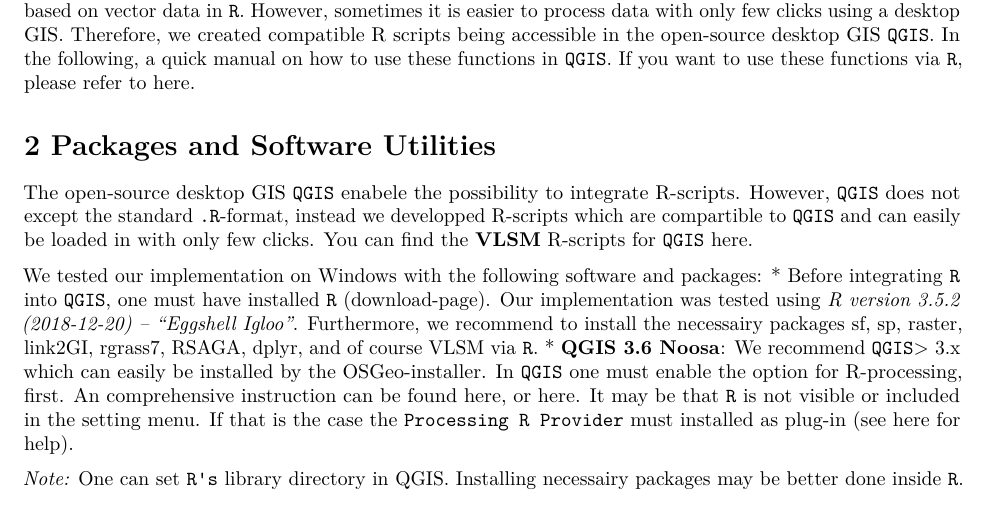
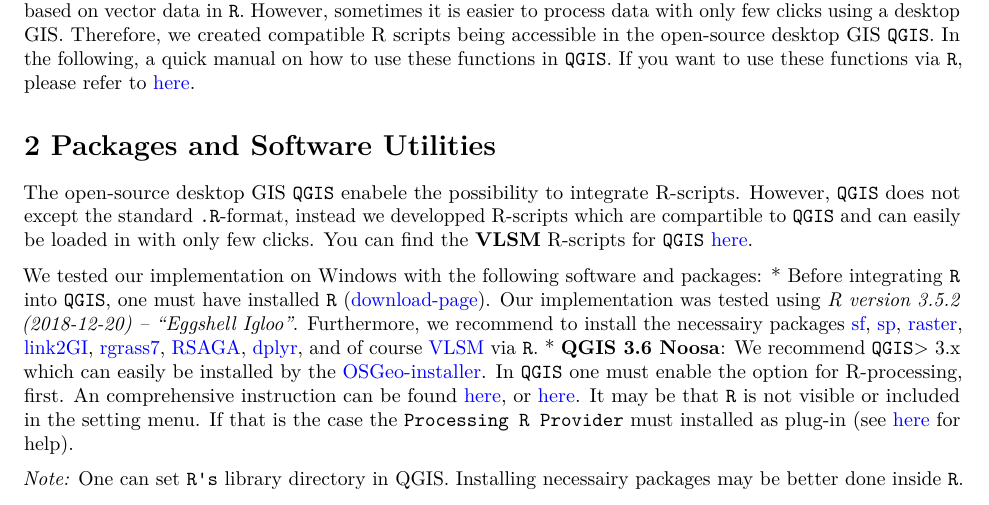
Before and after one commit to raff-k/VLSM, a LaTeX document (vignettes/vignette_QGIS.tex): part of page 1 of 3, cut so that both start at the same text. Compiled offline with pdfLaTeX.

Commit message:
add link color in vignette

```diff
--- a/vignettes/vignette_QGIS.tex
+++ b/vignettes/vignette_QGIS.tex
@@ -23,9 +23,13 @@
 }{}
 \usepackage[margin=1in]{geometry}
 \usepackage{hyperref}
+\PassOptionsToPackage{usenames,dvipsnames}{color} % color is loaded by hyperref
 \hypersetup{unicode=true,
             pdftitle={2 VLSM: Vector-based Landscape Metrics in QGIS},
-            pdfborder={0 0 0},
+            colorlinks=true,
+            linkcolor=Maroon,
+            citecolor=Blue,
+            urlcolor=blue,
             breaklinks=true}
 \urlstyle{same}  % don't use monospace font for urls
 \usepackage{graphicx,grffile}
```
Also changed, not shown: vignettes/vignette_R.tex (+5 -1 lines), vignettes/vignette_QGIS_files/figure-latex/unnamed-chunk-2-1.pdf, vignettes/vignette_QGIS_files/figure-latex/unnamed-chunk-3-1.pdf, vignettes/vignette_R.pdf, vignettes/vignette_R_files/figure-latex/unnamed-chunk-11-1.pdf, vignettes/vignette_R_files/figure-latex/unnamed-chunk-9-1.pdf, 4 other files.
